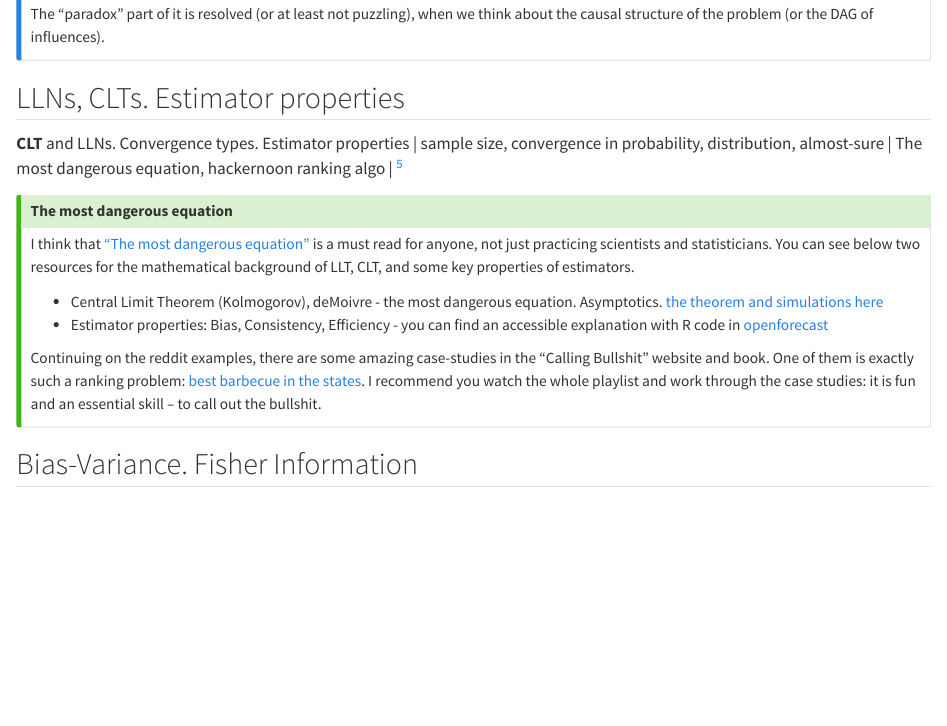
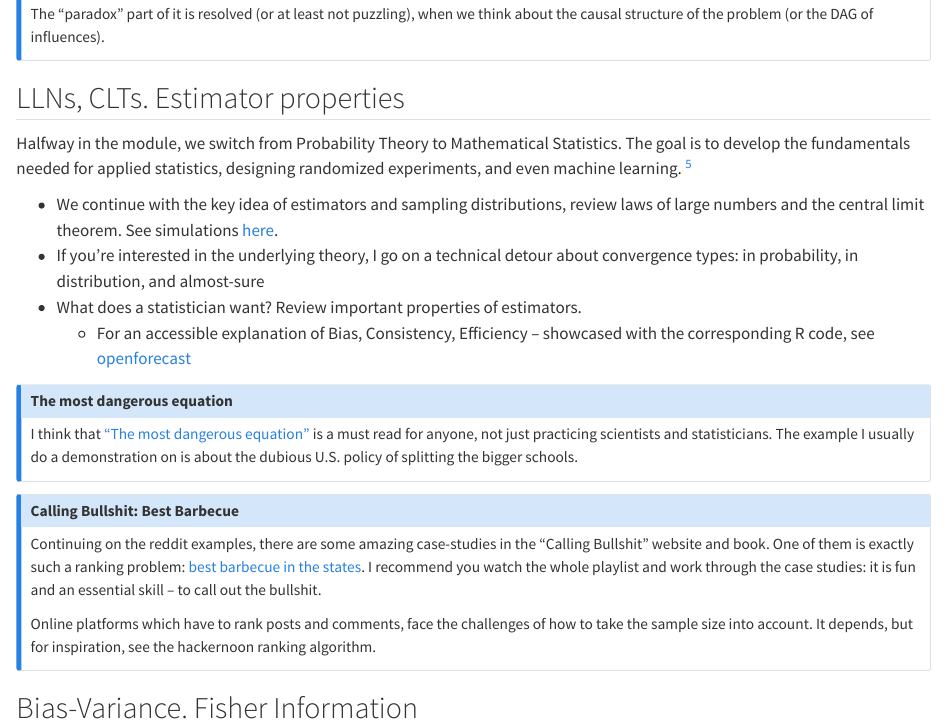
Before and after one commit to Bizovi/decision-making-website, a Quarto document (course_book/01_fundamentals/prob_study_guide.qmd): the page in a window 1100 px wide, from 3310 px down. Rendered offline with R 4.5, knitr and Pandoc in place of Quarto, with nearby package versions.

Commit message:
Add guide for clt and estimator properties

```diff
--- a/course_book/01_fundamentals/prob_study_guide.qmd
+++ b/course_book/01_fundamentals/prob_study_guide.qmd
@@ -162,27 +162,31 @@ The "paradox" part of it is resolved (or at least not puzzling), when we think a
 :::
 
 
-
-
 ## LLNs, CLTs. Estimator properties
 
-**CLT** and LLNs. Convergence types. Estimator properties | sample size, convergence in probability, distribution, almost-sure | The most dangerous equation, hackernoon ranking algo | [^4]
+Halfway in the module, we switch from Probability Theory to Mathematical Statistics. The goal is to develop the fundamentals needed for applied statistics, designing randomized experiments, and even machine learning. [^4]
+
+- We continue with the key idea of estimators and sampling distributions, review laws of large numbers and the central limit theorem. See simulations [here](https://mathstat.slu.edu/~speegle/_book/SimulationRV.html#centrallimittheorem).
+- If you're interested in the underlying theory, I go on a technical detour about convergence types: in probability, in distribution, and almost-sure
+- What does a statistician want? Review important properties of estimators.
+    - For an accessible explanation of Bias, Consistency, Efficiency -- showcased with the corresponding R code, see [openforecast](https://openforecast.org/sba/estimatesProperties.html)
 
 [^4]: Although the perspective I take in Module 3 is Bayesian, I will take time in Module 2 to cover and re-contextualize the Neyman-Pearson frequentism
 
-
-::: {.callout-tip}
+::: {.callout-note}
 ## The most dangerous equation
 
-I think that ["The most dangerous equation"](http://assets.press.princeton.edu/chapters/s8863.pdf) is a must read for anyone, not just practicing scientists and statisticians. You can see below two resources for the mathematical background of LLT, CLT, and some key properties of estimators.
+I think that ["The most dangerous equation"](http://assets.press.princeton.edu/chapters/s8863.pdf) is a must read for anyone, not just practicing scientists and statisticians. The example I usually do a demonstration on is about the dubious U.S. policy of splitting the bigger schools.
 
-- Central Limit Theorem (Kolmogorov), deMoivre - the most dangerous equation. Asymptotics. [the theorem and simulations here](https://mathstat.slu.edu/~speegle/_book/SimulationRV.html#centrallimittheorem)
-- Estimator properties: Bias, Consistency, Efficiency - you can find an accessible explanation with R code in [openforecast](https://openforecast.org/sba/estimatesProperties.html)
+:::
+
+::: {.callout-note}
+## Calling Bullshit: Best Barbecue
 
 Continuing on the reddit examples, there are some amazing case-studies in the "Calling Bullshit" website and book. One of them is exactly such a ranking problem: [best barbecue in the states](https://www.callingbullshit.org/case_studies/case_study_barbecue.html). I recommend you watch the whole playlist and work through the case studies: it is fun and an essential skill -- to call out the bullshit.
+
+Online platforms which have to rank posts and comments, face the challenges of how to take the sample size into account. It depends, but for inspiration, see the hackernoon ranking algorithm.
 :::
-
-
 
 
 ## Bias-Variance. Fisher Information
```
